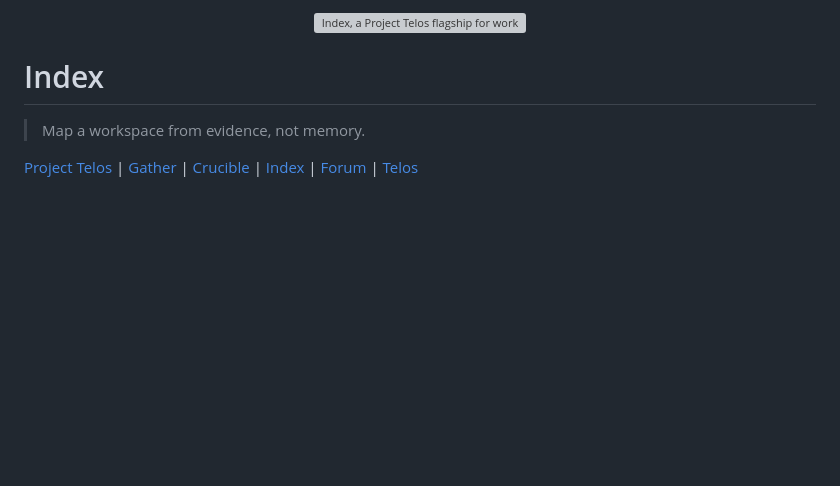
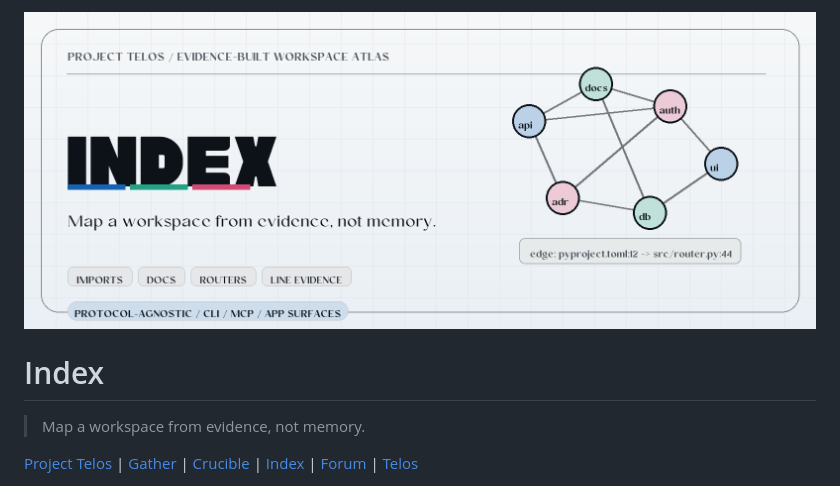
Before and after one commit to HarperZ9/index, a Markdown page: README.md, the part around the change. Drawn GitHub-style; pictures changed too: docs/brand/index-hero.png (added); blank space fills up the shorter version; grey boxes are pictures that could not be loaded.

Commit message:
docs: refresh index flagship hero

```diff
--- a/README.md
+++ b/README.md
@@ -1,5 +1,5 @@
 <p align="center">
-  <img src="docs/brand/index-hero.svg" alt="Index, a Project Telos flagship for workspace atlas mapping">
+  <img src="docs/brand/index-hero.png" alt="Index, a Project Telos flagship for workspace atlas mapping">
 </p>
 <!-- Project mark: docs/brand/index-mark.svg -->
 
```
